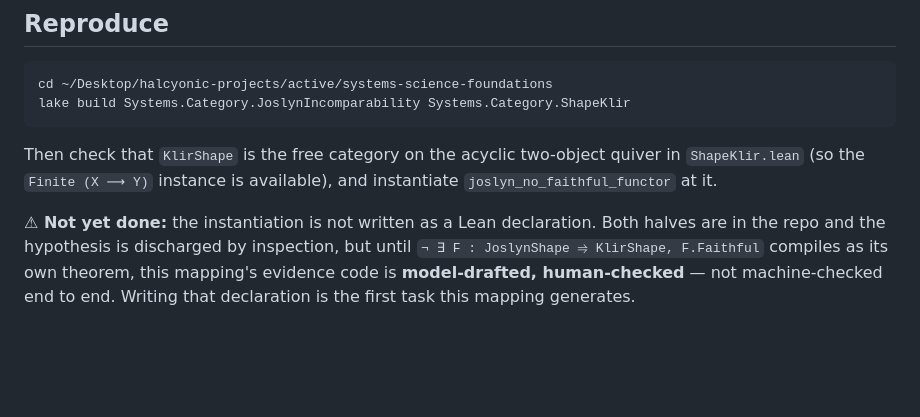
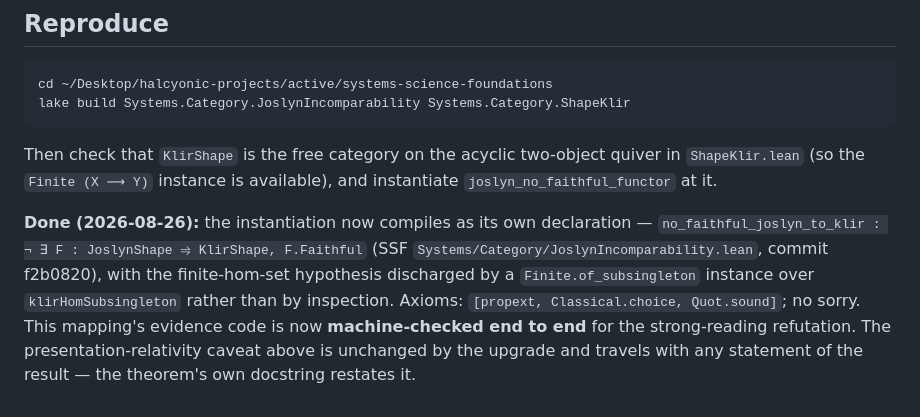
Before and after one commit to halcyonic-systems/mathematical-systems, a Markdown page: atlas/mappings/klir-encompassing.md, the part around the change. GitHub-like rendering; blank space fills up the shorter version.

Commit message:
feat(mappings): Mapping 001 upgraded to machine-checked end to end (#4)
no_faithful_joslyn_to_klir compiles (SSF f2b0820); evidence note
replaced with the declaration, axiom footprint, and the retained
presentation-relativity caveat.

🤖 Generated with [Claude Code](https://claude.com/claude-code)

Co-Authored-By: Claude <noreply@anthropic.com>

```diff
--- a/atlas/mappings/klir-encompassing.md
+++ b/atlas/mappings/klir-encompassing.md
@@ -99,4 +99,12 @@ lake build Systems.Category.JoslynIncomparability Systems.Category.ShapeKlir
 
 Then check that `KlirShape` is the free category on the acyclic two-object quiver in `ShapeKlir.lean` (so the `Finite (X ⟶ Y)` instance is available), and instantiate `joslyn_no_faithful_functor` at it.
 
-**⚠ Not yet done:** the instantiation is not written as a Lean declaration. Both halves are in the repo and the hypothesis is discharged by inspection, but until `¬ ∃ F : JoslynShape ⥤ KlirShape, F.Faithful` compiles as its own theorem, this mapping's evidence code is **model-drafted, human-checked** — not machine-checked end to end. Writing that declaration is the first task this mapping generates.
+**Done (2026-08-26):** the instantiation now compiles as its own declaration —
+`no_faithful_joslyn_to_klir : ¬ ∃ F : JoslynShape ⥤ KlirShape, F.Faithful`
+(SSF `Systems/Category/JoslynIncomparability.lean`, commit f2b0820), with the
+finite-hom-set hypothesis discharged by a `Finite.of_subsingleton` instance over
+`klirHomSubsingleton` rather than by inspection. Axioms: `[propext, Classical.choice,
+Quot.sound]`; no sorry. This mapping's evidence code is now **machine-checked end to
+end** for the strong-reading refutation. The presentation-relativity caveat above is
+unchanged by the upgrade and travels with any statement of the result — the theorem's
+own docstring restates it.
```
